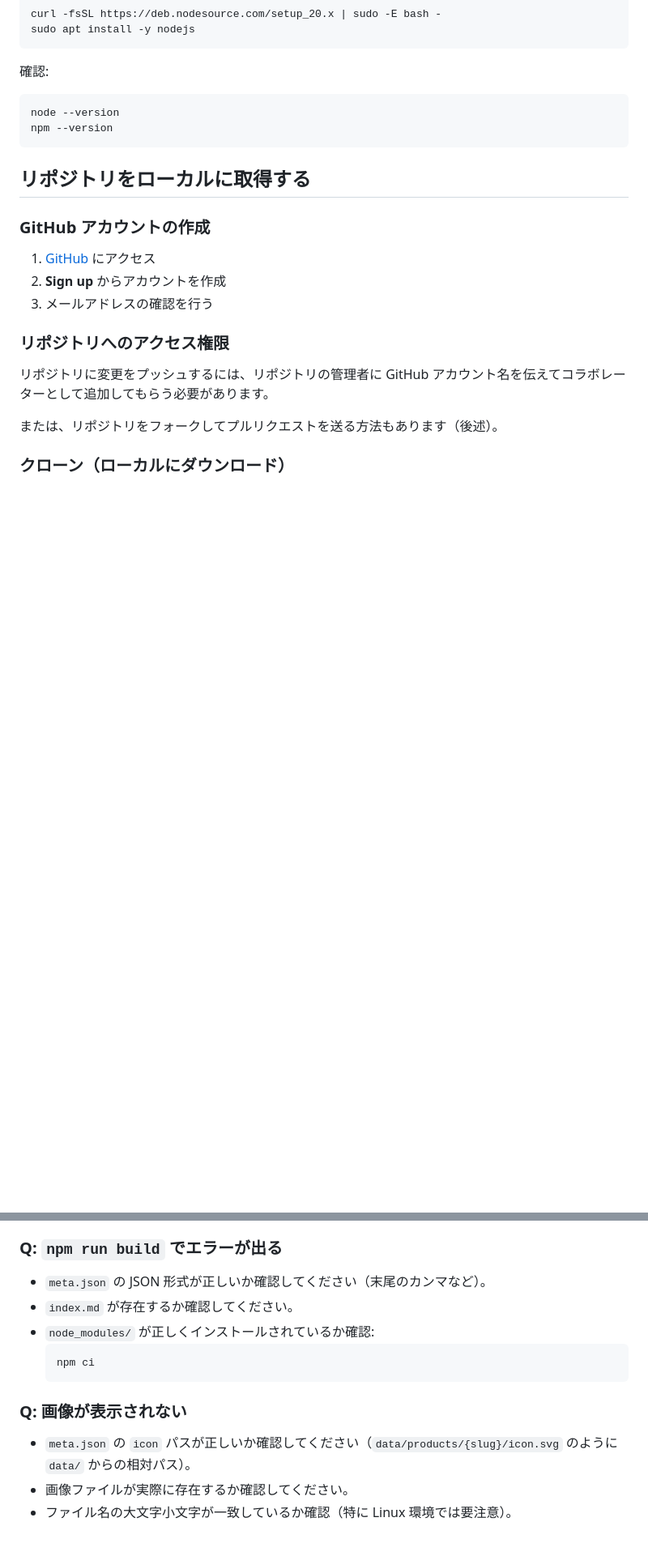
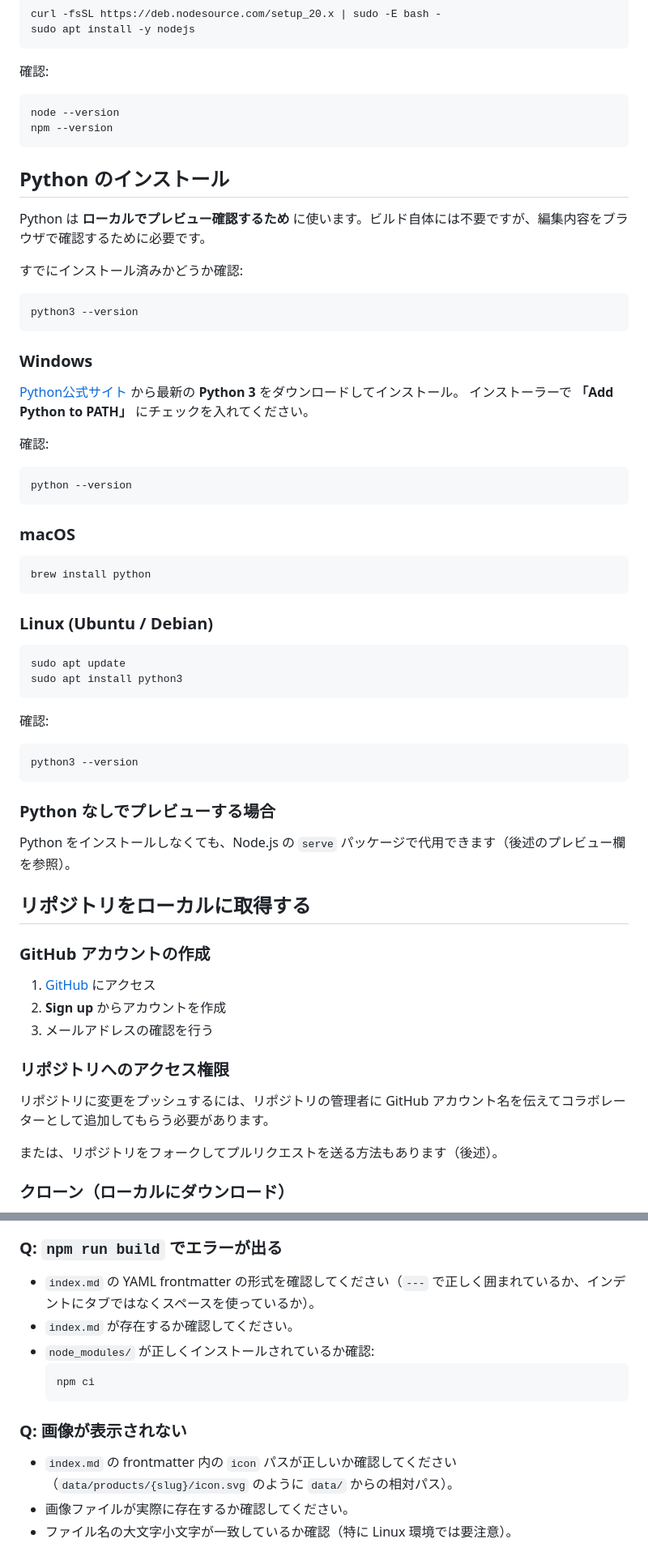
Before and after one commit to Himazin-Technical-Department/Himazin-Technical-Department.github.io, a Markdown page: README.md, 2 parts joined by grey strips. Shown at 81% size. GitHub-like rendering; blank space fills up the shorter version.

````diff
--- a/README.md
+++ b/README.md
@@ -119,6 +120,47 @@ node --version
 npm --version
 ```
 
+## Python のインストール
+
+Python は **ローカルでプレビュー確認するため** に使います。ビルド自体には不要ですが、編集内容をブラウザで確認するために必要です。
+
+すでにインストール済みかどうか確認:
+```bash
+python3 --version
+```
+
+### Windows
+
+[Python公式サイト](https://www.python.org/downloads/) から最新の **Python 3** をダウンロードしてインストール。
+インストーラーで **「Add Python to PATH」** にチェックを入れてください。
+
+確認:
+```bash
+python --version
+```
+
+### macOS
+
+```bash
+brew install python
+```
+
+### Linux (Ubuntu / Debian)
+
+```bash
+sudo apt update
+sudo apt install python3
+```
+
+確認:
+```bash
+python3 --version
+```
+
+### Python なしでプレビューする場合
+
+Python をインストールしなくても、Node.js の `serve` パッケージで代用できます（後述のプレビュー欄を参照）。
+
 ## リポジトリをローカルに取得する
 
 ### GitHub アカウントの作成
@@ -570,7 +626,7 @@ GitHub のリポジトリページで **Actions** タブを開くと、ワーク
 
 ### Q: `npm run build` でエラーが出る
 
-- `meta.json` の JSON 形式が正しいか確認してください（末尾のカンマなど）。
+- `index.md` の YAML frontmatter の形式を確認してください（`---` で正しく囲まれているか、インデントにタブではなくスペースを使っているか）。
 - `index.md` が存在するか確認してください。
 - `node_modules/` が正しくインストールされているか確認:
   ```bash
@@ -579,7 +635,7 @@ GitHub のリポジトリページで **Actions** タブを開くと、ワーク
 
 ### Q: 画像が表示されない
 
-- `meta.json` の `icon` パスが正しいか確認してください（`data/products/{slug}/icon.svg` のように `data/` からの相対パス）。
+- `index.md` の frontmatter 内の `icon` パスが正しいか確認してください（`data/products/{slug}/icon.svg` のように `data/` からの相対パス）。
 - 画像ファイルが実際に存在するか確認してください。
 - ファイル名の大文字小文字が一致しているか確認（特に Linux 環境では要注意）。
 
````
Also changed, not shown: other parts of README.md (+60 -45 lines).
